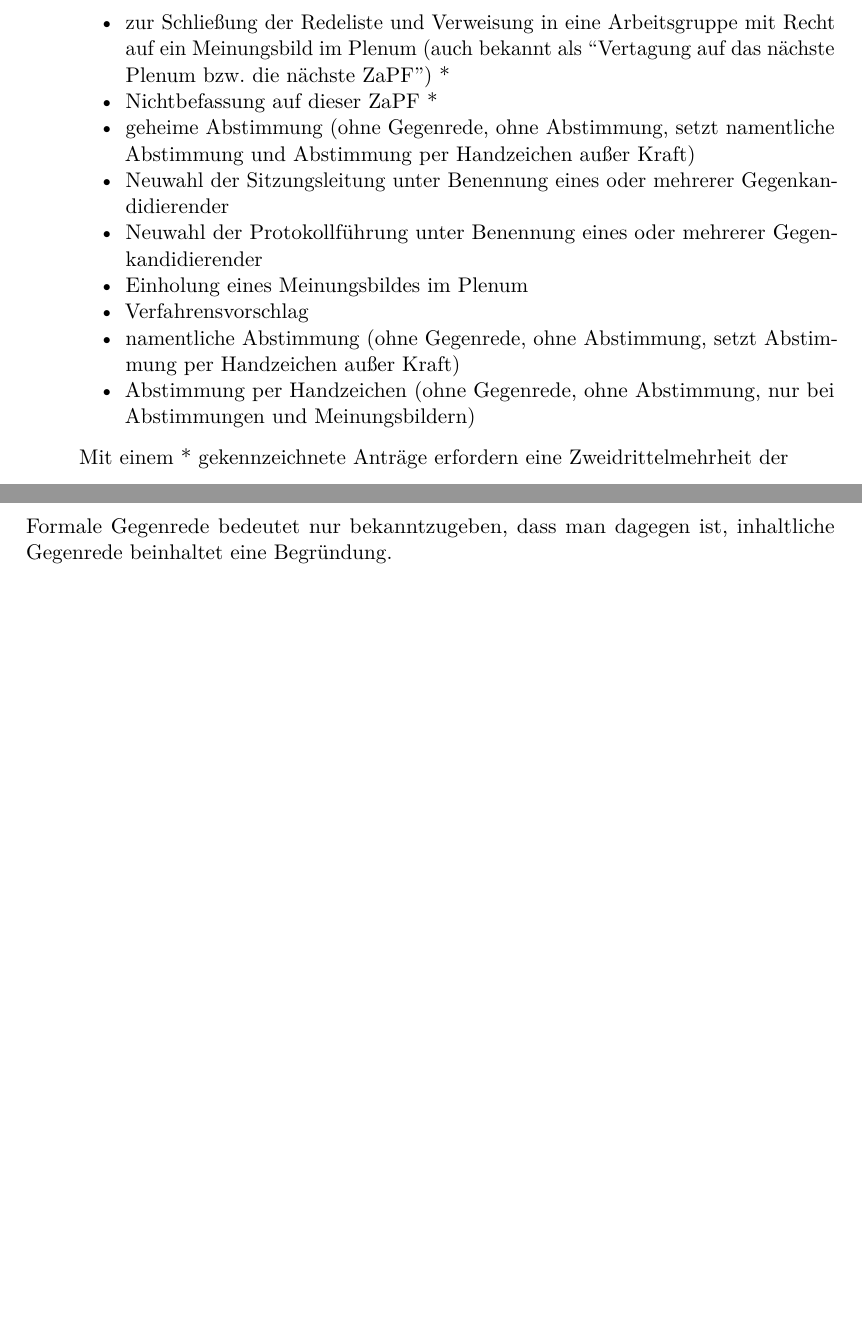
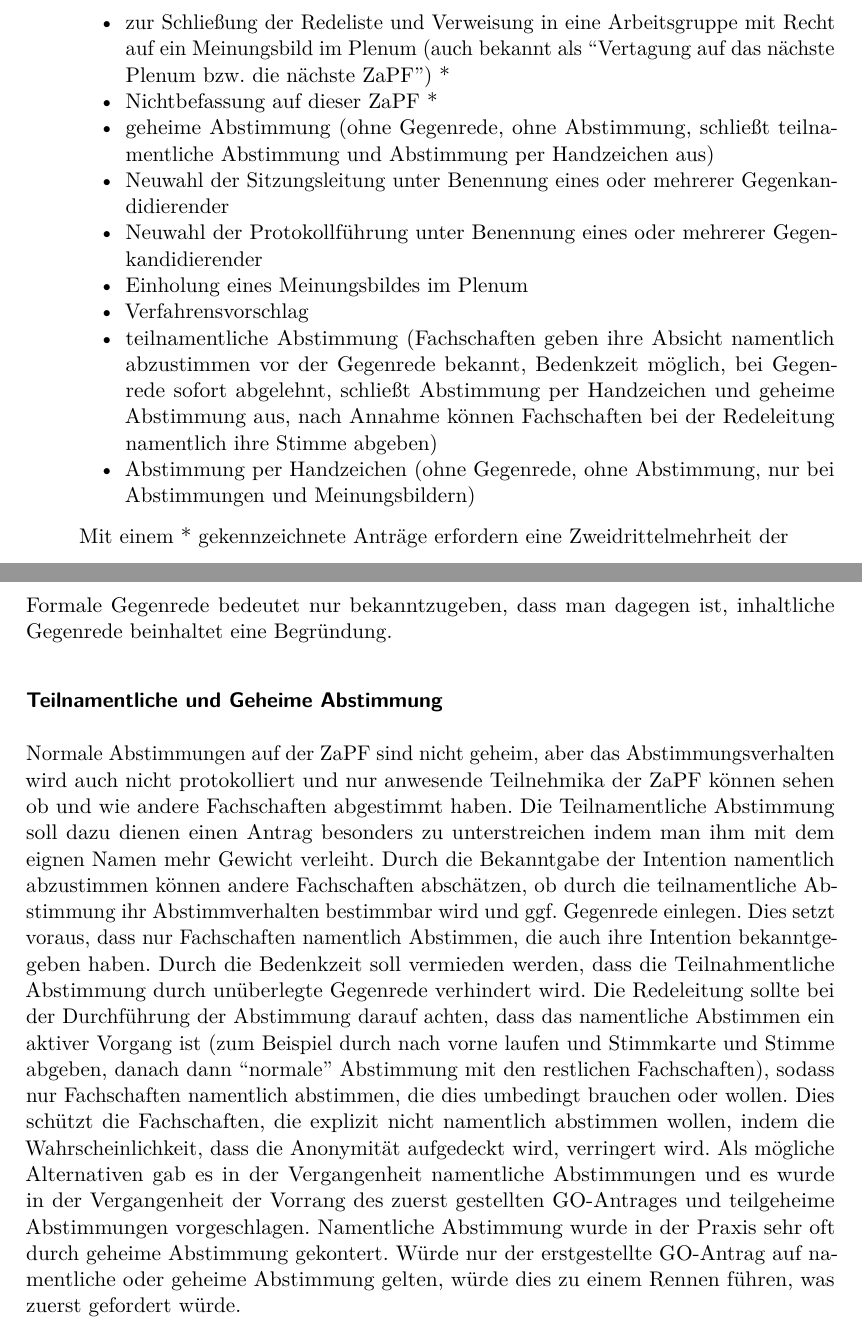
Before and after one commit to ZaPF/Geschaeftsordnung_ZaPF, a LaTeX document (versions/go.tex): two parts of pages 4 and 9 of 10 before the commit and two parts of pages 4 and 9 of 11 after it, joined at a grey line, cut so that both start at the same text, the shorter picture padded with empty space. Compiled offline with pdfLaTeX.

Commit message:
GO-Änderung zu Teilnamentlicher Abstimmung

```diff
--- a/versions/go.tex
+++ b/versions/go.tex
@@ -251,8 +251,7 @@ Antragsdurchführung}\label{antragsfristen-und-antragsdurchfuxfchrung}
   \item
     Nichtbefassung auf dieser ZaPF *
   \item
-    geheime Abstimmung (ohne Gegenrede, ohne Abstimmung, setzt
-    namentliche Abstimmung und Abstimmung per Handzeichen außer Kraft)
+    geheime Abstimmung (ohne Gegenrede, ohne Abstimmung, schließt teilnamentliche Abstimmung und Abstimmung per Handzeichen aus)
   \item
     Neuwahl der Sitzungsleitung unter Benennung eines oder mehrerer
     Gegenkandidierender
@@ -264,8 +263,7 @@ Antragsdurchführung}\label{antragsfristen-und-antragsdurchfuxfchrung}
   \item
     Verfahrensvorschlag
   \item
-    namentliche Abstimmung (ohne Gegenrede, ohne Abstimmung, setzt
-    Abstimmung per Handzeichen außer Kraft)
+  teilnamentliche Abstimmung (Fachschaften geben ihre Absicht namentlich abzustimmen vor der Gegenrede bekannt, Bedenkzeit möglich, bei Gegenrede sofort abgelehnt, schließt Abstimmung per Handzeichen und geheime Abstimmung aus, nach Annahme können Fachschaften bei der Redeleitung namentlich ihre Stimme abgeben)
   \item
     Abstimmung per Handzeichen (ohne Gegenrede, ohne Abstimmung, nur bei
     Abstimmungen und Meinungsbildern)
@@ -591,6 +589,31 @@ angenommen werden.
 Formale Gegenrede bedeutet nur bekanntzugeben, dass man dagegen ist,
 inhaltliche Gegenrede beinhaltet eine Begründung.
 
+\subsubsection*{Teilnamentliche und Geheime Abstimmung}
+
+Normale Abstimmungen auf der ZaPF sind nicht geheim, aber das
+Abstimmungsverhalten wird auch nicht protokolliert und nur anwesende Teilnehmika
+der ZaPF können sehen ob und wie andere Fachschaften abgestimmt haben.
+Die Teilnamentliche Abstimmung soll dazu dienen einen Antrag besonders zu
+unterstreichen indem man ihm mit dem eignen Namen mehr Gewicht verleiht.
+Durch die Bekanntgabe der Intention namentlich abzustimmen können andere Fachschaften
+abschätzen, ob durch die teilnamentliche Abstimmung ihr Abstimmverhalten bestimmbar
+wird und ggf. Gegenrede einlegen. Dies setzt voraus, dass nur Fachschaften namentlich
+Abstimmen, die auch ihre Intention bekanntgegeben haben.
+Durch die Bedenkzeit soll vermieden werden, dass die Teilnahmentliche Abstimmung durch
+unüberlegte Gegenrede verhindert wird.
+Die Redeleitung sollte bei der Durchführung der Abstimmung darauf achten, dass das
+namentliche Abstimmen ein aktiver Vorgang ist (zum Beispiel durch nach vorne laufen
+und Stimmkarte und Stimme abgeben, danach dann “normale” Abstimmung mit den restlichen
+Fachschaften), sodass nur Fachschaften namentlich abstimmen, die dies umbedingt brauchen
+oder wollen. Dies schützt die Fachschaften, die explizit nicht namentlich abstimmen wollen,
+indem die Wahrscheinlichkeit, dass die Anonymität aufgedeckt wird, verringert wird.
+Als mögliche Alternativen gab es in der Vergangenheit namentliche Abstimmungen und es
+wurde in der Vergangenheit der Vorrang des zuerst gestellten GO-Antrages und teilgeheime
+Abstimmungen vorgeschlagen. Namentliche Abstimmung wurde in der Praxis sehr oft durch geheime
+Abstimmung gekontert. Würde nur der erstgestellte GO-Antrag auf namentliche oder
+geheime Abstimmung gelten, würde dies zu einem Rennen führen, was zuerst gefordert würde.
+
 \subsection*{Beschlussfähigkeit bei zwanzig anwesenden
 Fachschaften}\label{beschlussfuxe4higkeit-bei-zwanzig-anwesenden-fachschaften}
 \addcontentsline{toc}{subsection}{Beschlussfähigkeit bei zwanzig
```
